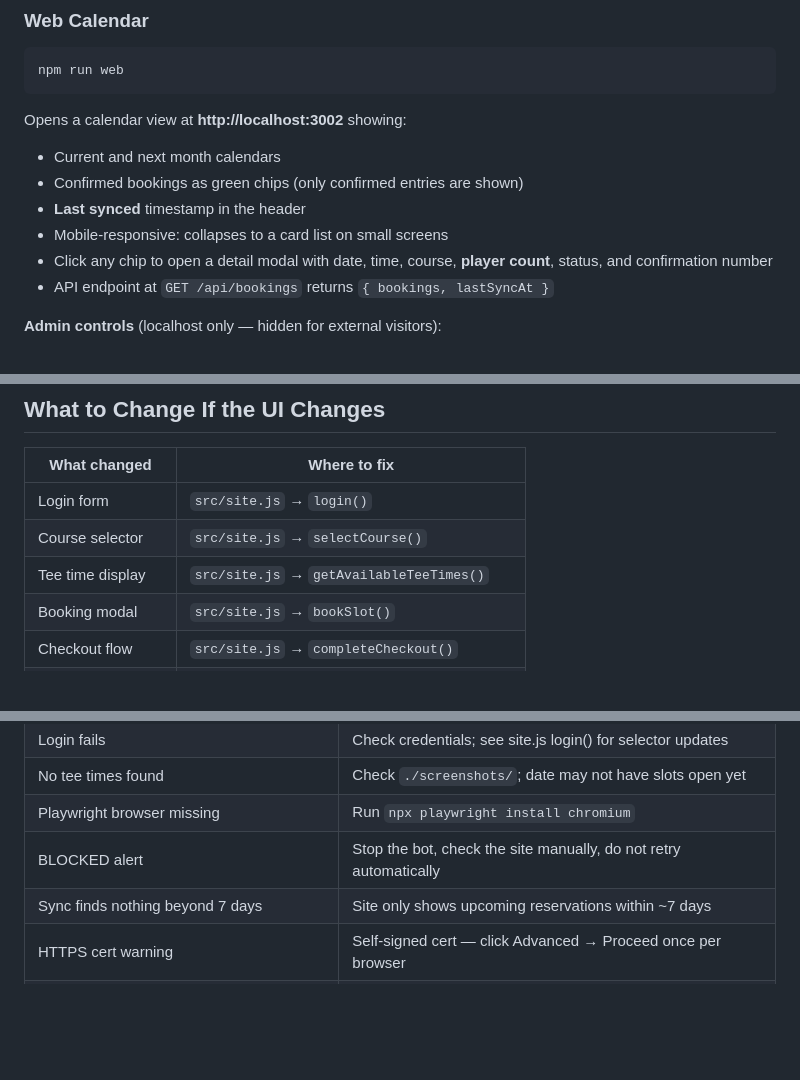
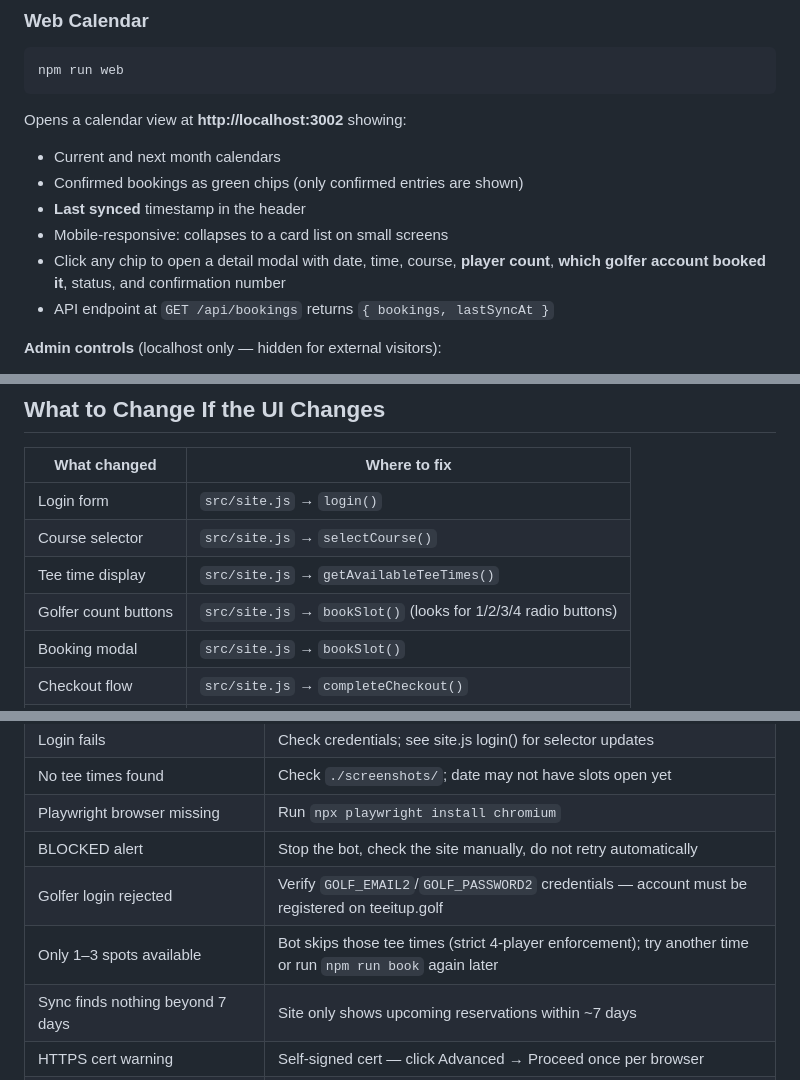
Before and after one commit to mvisanu/GolfScheduler, a Markdown page: README.md, 3 parts joined by grey strips. Rendered like a GitHub page; blank space fills up the shorter version.

```diff
--- a/README.md
+++ b/README.md
@@ -129,7 +142,7 @@ Opens a calendar view at **http://localhost:3002** showing:
 - Confirmed bookings as green chips (only confirmed entries are shown)
 - **Last synced** timestamp in the header
 - Mobile-responsive: collapses to a card list on small screens
-- Click any chip to open a detail modal with date, time, course, **player count**, status, and confirmation number
+- Click any chip to open a detail modal with date, time, course, **player count**, **which golfer account booked it**, status, and confirmation number
 - API endpoint at `GET /api/bookings` returns `{ bookings, lastSyncAt }`
 
 **Admin controls** (localhost only — hidden for external visitors):
@@ -287,6 +304,7 @@ GolfScheduler/
 | Login form | `src/site.js` → `login()` |
 | Course selector | `src/site.js` → `selectCourse()` |
 | Tee time display | `src/site.js` → `getAvailableTeeTimes()` |
+| Golfer count buttons | `src/site.js` → `bookSlot()` (looks for 1/2/3/4 radio buttons) |
 | Booking modal | `src/site.js` → `bookSlot()` |
 | Checkout flow | `src/site.js` → `completeCheckout()` |
 | Reservations page | `src/site.js` → `getExistingReservations()` |
@@ -303,6 +321,8 @@ GolfScheduler/
 | No tee times found | Check `./screenshots/`; date may not have slots open yet |
 | Playwright browser missing | Run `npx playwright install chromium` |
 | BLOCKED alert | Stop the bot, check the site manually, do not retry automatically |
+| Golfer login rejected | Verify `GOLF_EMAIL2`/`GOLF_PASSWORD2` credentials — account must be registered on teeitup.golf |
+| Only 1–3 spots available | Bot skips those tee times (strict 4-player enforcement); try another time or run `npm run book` again later |
 | Sync finds nothing beyond 7 days | Site only shows upcoming reservations within ~7 days |
 | HTTPS cert warning | Self-signed cert — click Advanced → Proceed once per browser |
 | `get-cert.js` fails with SERVFAIL | DuckDNS nameservers are flaky — try again later |
```
Also changed, not shown: other parts of README.md (+21 -4 lines), CLAUDE.md (+15 -13 lines).
